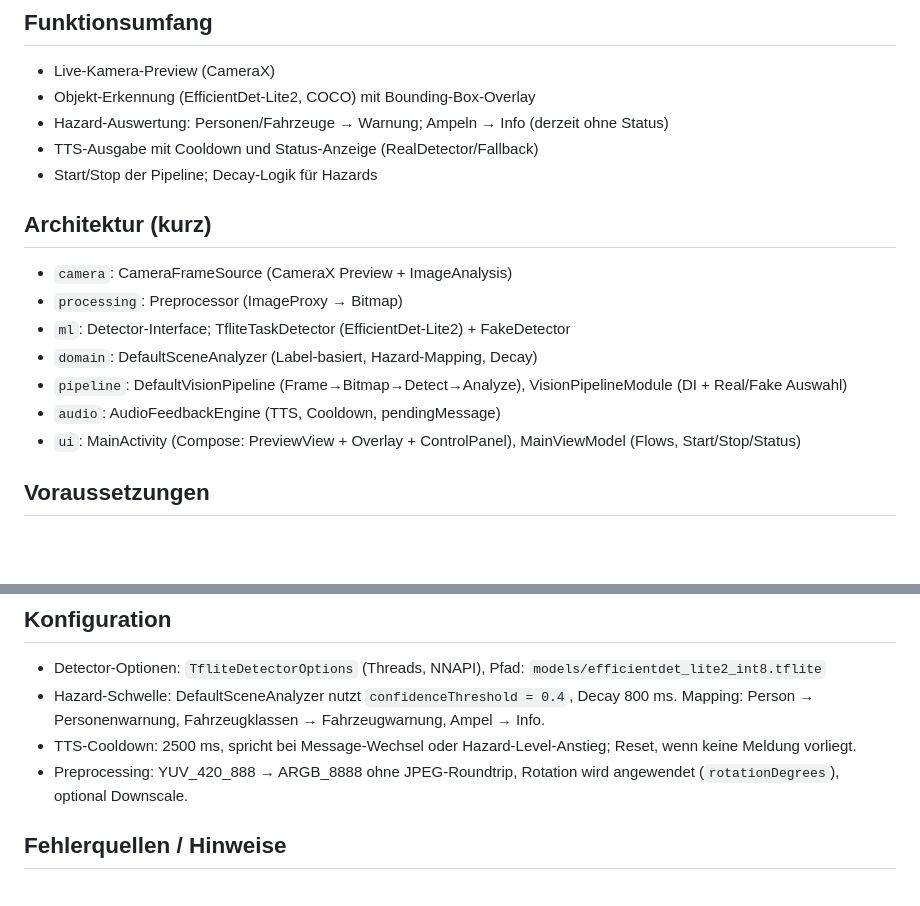
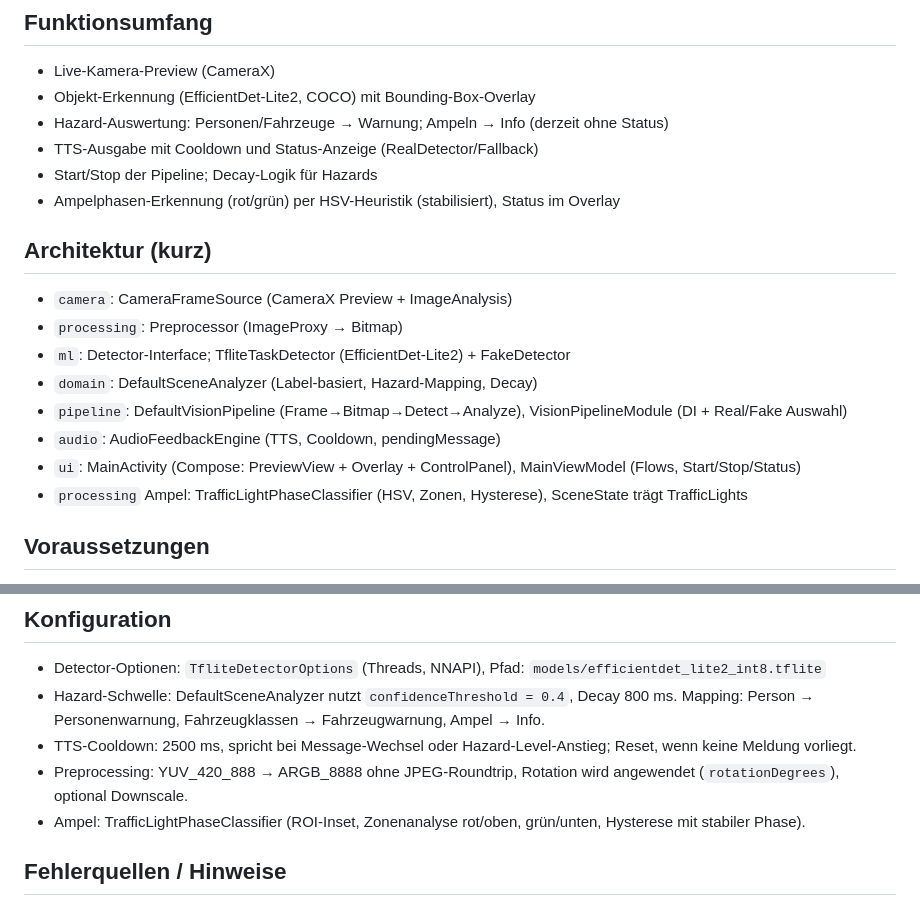
Before and after one commit to KreutzM/Owli-AI-Assist, a Markdown page: README.md, 2 parts joined by grey strips. Rendered like a GitHub page; blank space fills up the shorter version.

Commit message:
docs: bump changelog to 0.2.0 and update readme

```diff
--- a/README.md
+++ b/README.md
@@ -8,6 +8,7 @@ BikeBuddy ist eine Android-Demo-App für ein Fahrrad-Assistenzsystem mit On-Devi
 - Hazard-Auswertung: Personen/Fahrzeuge → Warnung; Ampeln → Info (derzeit ohne Status)
 - TTS-Ausgabe mit Cooldown und Status-Anzeige (RealDetector/Fallback)
 - Start/Stop der Pipeline; Decay-Logik für Hazards
+- Ampelphasen-Erkennung (rot/grün) per HSV-Heuristik (stabilisiert), Status im Overlay
 
 ## Architektur (kurz)
 - `camera`: CameraFrameSource (CameraX Preview + ImageAnalysis)
@@ -17,6 +18,7 @@ BikeBuddy ist eine Android-Demo-App für ein Fahrrad-Assistenzsystem mit On-Devi
 - `pipeline`: DefaultVisionPipeline (Frame→Bitmap→Detect→Analyze), VisionPipelineModule (DI + Real/Fake Auswahl)
 - `audio`: AudioFeedbackEngine (TTS, Cooldown, pendingMessage)
 - `ui`: MainActivity (Compose: PreviewView + Overlay + ControlPanel), MainViewModel (Flows, Start/Stop/Status)
+- `processing` Ampel: TrafficLightPhaseClassifier (HSV, Zonen, Hysterese), SceneState trägt TrafficLights
 
 ## Voraussetzungen
 - Android Studio (AGP 8.x), Kotlin 2.0.x, Compose aktiviert
@@ -42,6 +44,7 @@ BikeBuddy ist eine Android-Demo-App für ein Fahrrad-Assistenzsystem mit On-Devi
 - Hazard-Schwelle: DefaultSceneAnalyzer nutzt `confidenceThreshold = 0.4`, Decay 800 ms. Mapping: Person → Personenwarnung, Fahrzeugklassen → Fahrzeugwarnung, Ampel → Info.
 - TTS-Cooldown: 2500 ms, spricht bei Message-Wechsel oder Hazard-Level-Anstieg; Reset, wenn keine Meldung vorliegt.
 - Preprocessing: YUV_420_888 → ARGB_8888 ohne JPEG-Roundtrip, Rotation wird angewendet (`rotationDegrees`), optional Downscale.
+- Ampel: TrafficLightPhaseClassifier (ROI-Inset, Zonenanalyse rot/oben, grün/unten, Hysterese mit stabiler Phase).
 
 ## Fehlerquellen / Hinweise
 - Fehlt das Modell-Asset, wird automatisch der FakeDetector verwendet (Status-Anzeige).
```
Also changed, not shown: docs/ChangeLog.md (+14 -9 lines).
